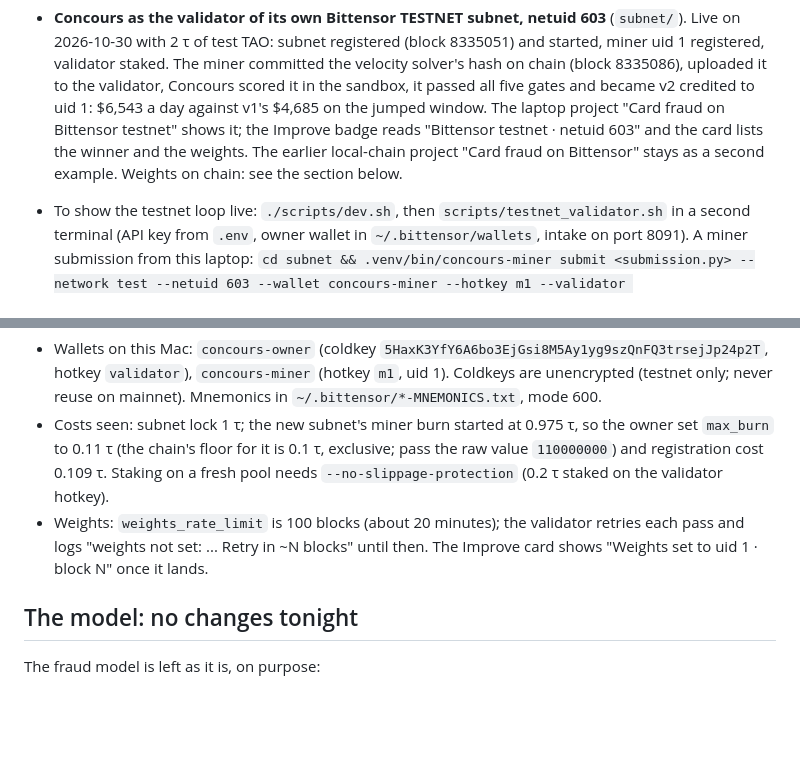
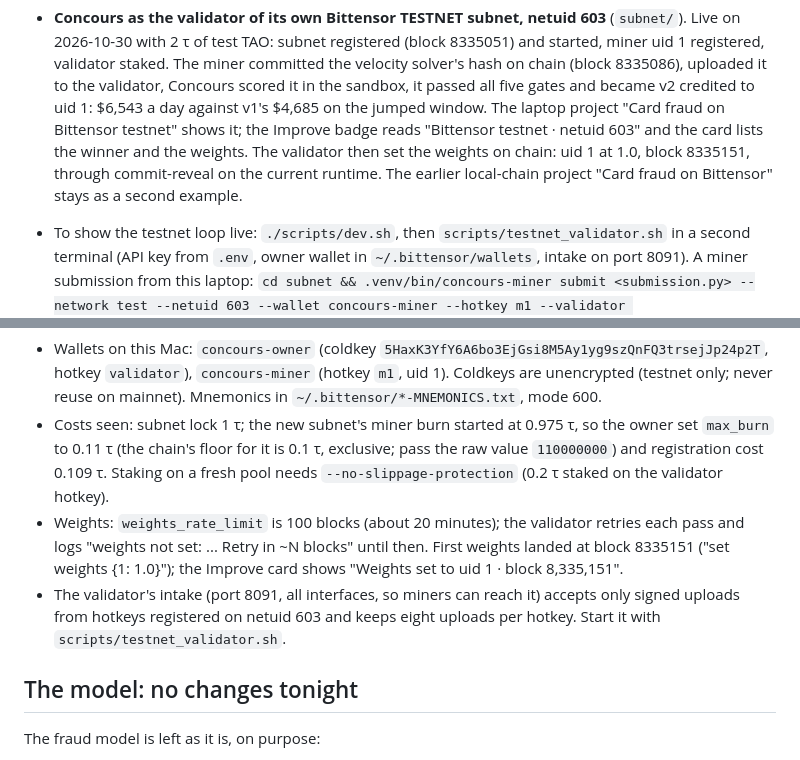
Before and after one commit to parry22/concours, a Markdown page: docs/JUDGE_DAY.md, 2 parts joined by grey strips. GitHub-like rendering; blank space fills up the shorter version.

Commit message:
Judge runbook: weights on chain at block 8335151, intake rules
Co-Authored-By: Claude Fable 5.1 <noreply@anthropic.com>

```diff
--- a/docs/JUDGE_DAY.md
+++ b/docs/JUDGE_DAY.md
@@ -142,8 +142,9 @@ only Macrocosmos can activate it, and they have not answered the issue or the em
   The miner committed the velocity solver's hash on chain (block 8335086), uploaded it to the validator, Concours
   scored it in the sandbox, it passed all five gates and became v2 credited to uid 1: $6,543 a day against v1's
   $4,685 on the jumped window. The laptop project "Card fraud on Bittensor testnet" shows it; the Improve badge
-  reads "Bittensor testnet · netuid 603" and the card lists the winner and the weights. The earlier local-chain
-  project "Card fraud on Bittensor" stays as a second example. Weights on chain: see the section below.
+  reads "Bittensor testnet · netuid 603" and the card lists the winner and the weights. The validator then set the
+  weights on chain: uid 1 at 1.0, block 8335151, through commit-reveal on the current runtime. The earlier local-chain
+  project "Card fraud on Bittensor" stays as a second example.
 - To show the testnet loop live: `./scripts/dev.sh`, then `scripts/testnet_validator.sh` in a second terminal
   (API key from `.env`, owner wallet in `~/.bittensor/wallets`, intake on port 8091). A miner submission from
   this laptop: `cd subnet && .venv/bin/concours-miner submit <submission.py> --network test --netuid 603 --wallet
@@ -174,8 +175,10 @@ Bittensor testnet subnet, netuid 603, where an outside miner's code became versi
   (the chain's floor for it is 0.1 τ, exclusive; pass the raw value `110000000`) and registration cost 0.109 τ.
   Staking on a fresh pool needs `--no-slippage-protection` (0.2 τ staked on the validator hotkey).
 - Weights: `weights_rate_limit` is 100 blocks (about 20 minutes); the validator retries each pass and logs
-  "weights not set: ... Retry in ~N blocks" until then. The Improve card shows "Weights set to uid 1 · block N"
-  once it lands.
+  "weights not set: ... Retry in ~N blocks" until then. First weights landed at block 8335151 ("set weights {1: 1.0}");
+  the Improve card shows "Weights set to uid 1 · block 8,335,151".
+- The validator's intake (port 8091, all interfaces, so miners can reach it) accepts only signed uploads from hotkeys
+  registered on netuid 603 and keeps eight uploads per hotkey. Start it with `scripts/testnet_validator.sh`.
 
 ## The model: no changes tonight
 
```
